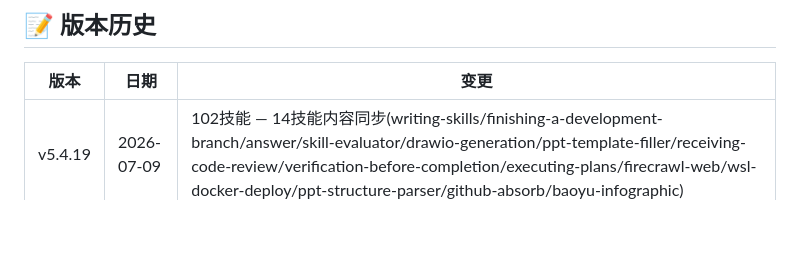
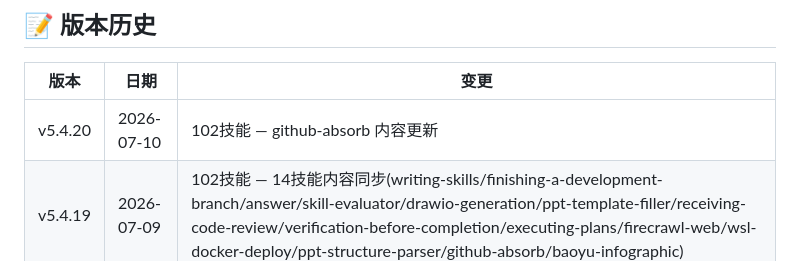
Before and after one commit to jorinyang/awesome-skills, a Markdown page: README.md, the part around the change. Drawn GitHub-style; blank space fills up the shorter version.

Commit message:
v5.4.20: github-absorb 内容更新

```diff
--- a/README.md
+++ b/README.md
@@ -593,6 +593,7 @@ done
 
 | 版本 | 日期 | 变更 |
 |------|------|------|
+| v5.4.20 | 2026-07-10 | 102技能 — github-absorb 内容更新 |
 | v5.4.19 | 2026-07-09 | 102技能 — 14技能内容同步(writing-skills/finishing-a-development-branch/answer/skill-evaluator/drawio-generation/ppt-template-filler/receiving-code-review/verification-before-completion/executing-plans/firecrawl-web/wsl-docker-deploy/ppt-structure-parser/github-absorb/baoyu-infographic) |
 | v5.4.18 | 2026-07-08 | 102技能 — 15技能内容更新(answer/baoyu-infographic/darwin-skill/drawio-generation/external-skill-evaluation/firecrawl-web/github-absorb/github-release-readme/ppt-structure-parser/ppt-template-filler/sketch/skill-evaluator/test-driven-development/wechat-article-archive/windows-troubleshooting-from-wsl; 常规同步) |
 | v5.4.17 | 2026-07-08 | 102技能 — +5 新增(executing-plans: 书面计划→独立会话执行；finishing-a-development-branch: 结构化收尾四向决策；receiving-code-review: 接收审查反馈——技术严谨优先于表演性同意；verification-before-completion: 完成前验证——证据先于声明；writing-skills: TDD方法论应用于Agent技能文档工程；开发工程 14→19) + 2技能内容同步(answer/github-absorb) |
```
Also changed, not shown: github-absorb/SKILL.md (+4 -1 lines).
